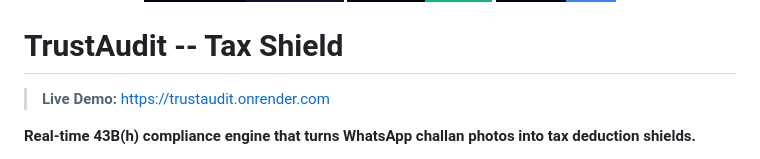
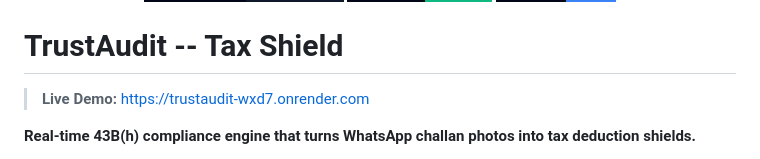
Before and after one commit to itsloganmann/TrustAudit, a Markdown page: README.md, the part around one of its changes. GitHub-like rendering; badges without logos.

Commit message:
docs: update README with correct Render deployment URL

```diff
--- a/README.md
+++ b/README.md
@@ -6,7 +6,7 @@
 
 # TrustAudit -- Tax Shield
 
-> **Live Demo:** [https://trustaudit.onrender.com](https://trustaudit.onrender.com)
+> **Live Demo:** [https://trustaudit-wxd7.onrender.com](https://trustaudit-wxd7.onrender.com)
 
 **Real-time 43B(h) compliance engine that turns WhatsApp challan photos into tax deduction shields.**
 
```
Also changed, not shown: other parts of README.md (+1 -1 lines).
